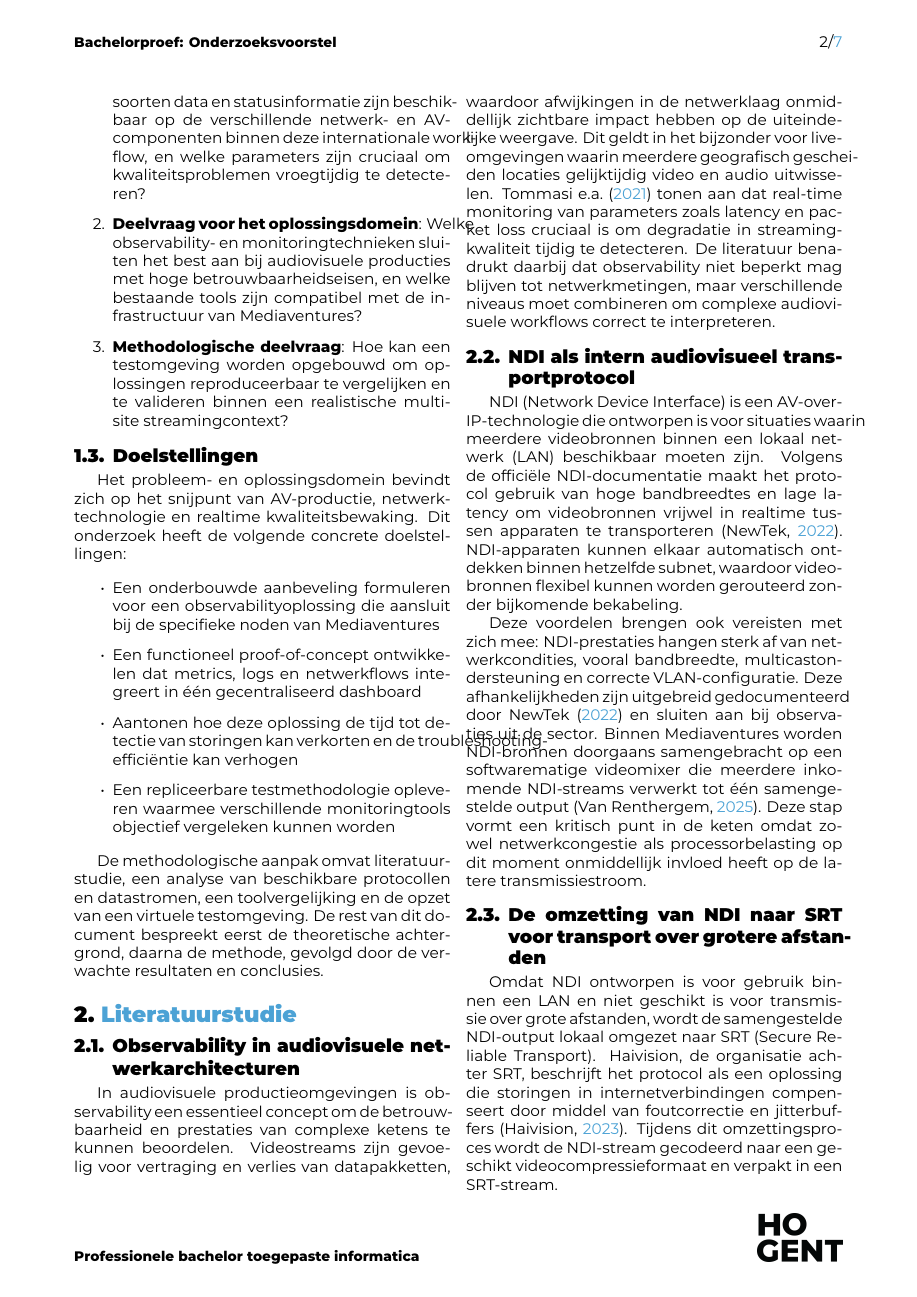
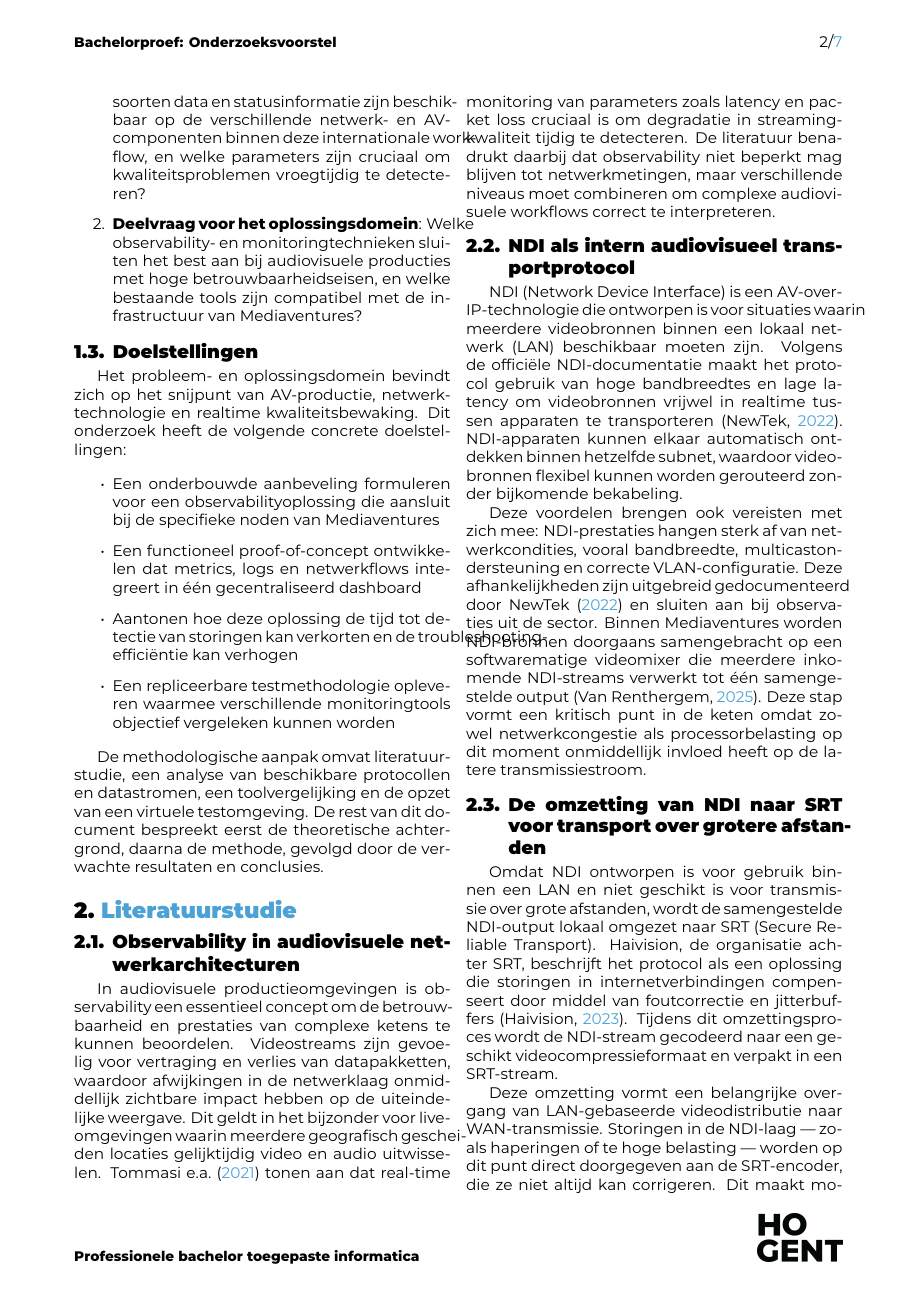
Before and after one commit to EmielVandenberghe/latex-hogent-bachproef-main, a LaTeX document (voorstel/VandenbergheEmiel-BPvoorstel.tex, which reads voorstel/voorstel-inhoud.tex): page 2 of 7. Compiled offline with XeLaTeX.

Commit message:
udpdate deelvragen

```diff
--- a/voorstel/voorstel-inhoud.tex
+++ b/voorstel/voorstel-inhoud.tex
@@ -24,7 +24,6 @@ Om de centrale onderzoeksvraag te beantwoorden, worden de volgende deelvragen on
 
 \item \textbf{Deelvraag voor het oplossingsdomein}: Welke observability- en monitoringtechnieken sluiten het best aan bij audiovisuele producties met hoge betrouwbaarheidseisen, en welke bestaande tools zijn compatibel met de infrastructuur van Mediaventures?
 
-\item \textbf{Methodologische deelvraag}: Hoe kan een testomgeving worden opgebouwd om oplossingen reproduceerbaar te vergelijken en te valideren binnen een realistische multi-site streamingcontext?
 \end{enumerate}
 
 \subsection{Doelstellingen}
```
